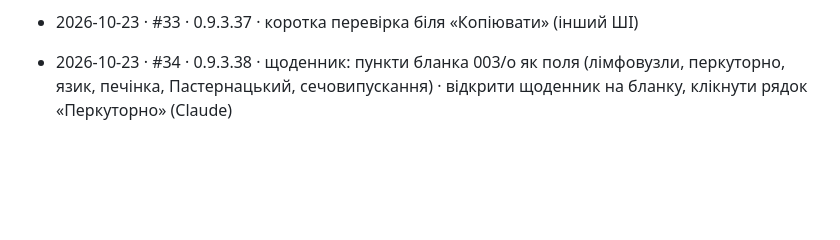
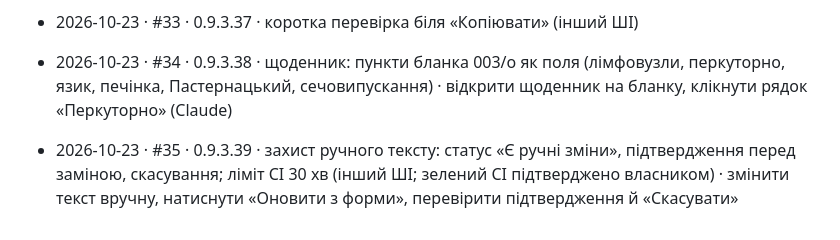
Before and after one commit to bezeza/pervynnyi-ohliad, a Markdown page: ZAVDANNIA.md, the part around the change. Drawn GitHub-style; blank space fills up the shorter version.

Commit message:
ZAVDANNIA.md: журнал злиттів — #35
Co-Authored-By: Claude Haiku 5.5 <noreply@anthropic.com>
Claude-Session: https://claude.ai/code/session_01PkEfMY1bpgFkwpoV85wnyn

```diff
--- a/ZAVDANNIA.md
+++ b/ZAVDANNIA.md
@@ -87,3 +87,4 @@
 
 - 2026-10-23 · #33 · 0.9.3.37 · коротка перевірка біля «Копіювати» (інший ШІ)
 - 2026-10-23 · #34 · 0.9.3.38 · щоденник: пункти бланка 003/о як поля (лімфовузли, перкуторно, язик, печінка, Пастернацький, сечовипускання) · відкрити щоденник на бланку, клікнути рядок «Перкуторно» (Claude)
+- 2026-10-23 · #35 · 0.9.3.39 · захист ручного тексту: статус «Є ручні зміни», підтвердження перед заміною, скасування; ліміт CI 30 хв (інший ШІ; зелений CI підтверджено власником) · змінити текст вручну, натиснути «Оновити з форми», перевірити підтвердження й «Скасувати»
```
